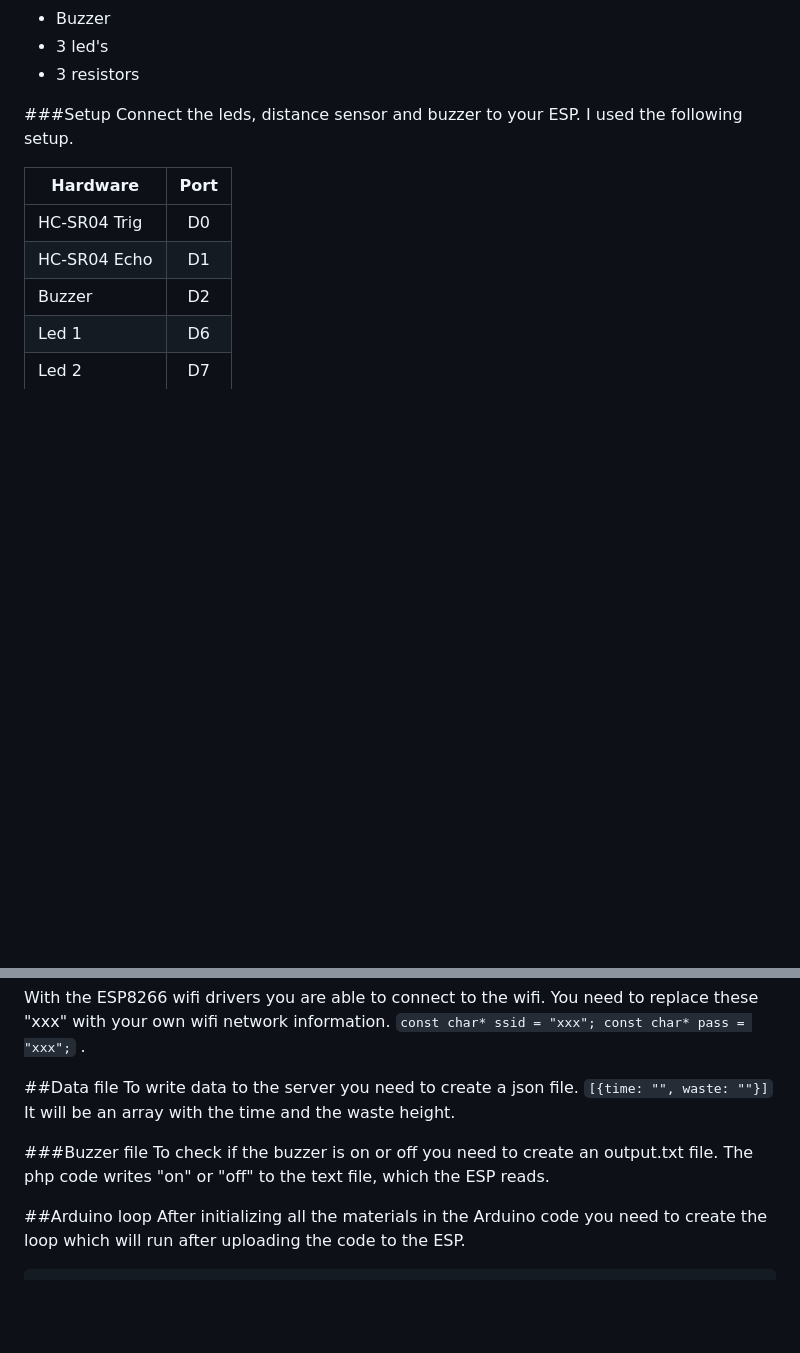
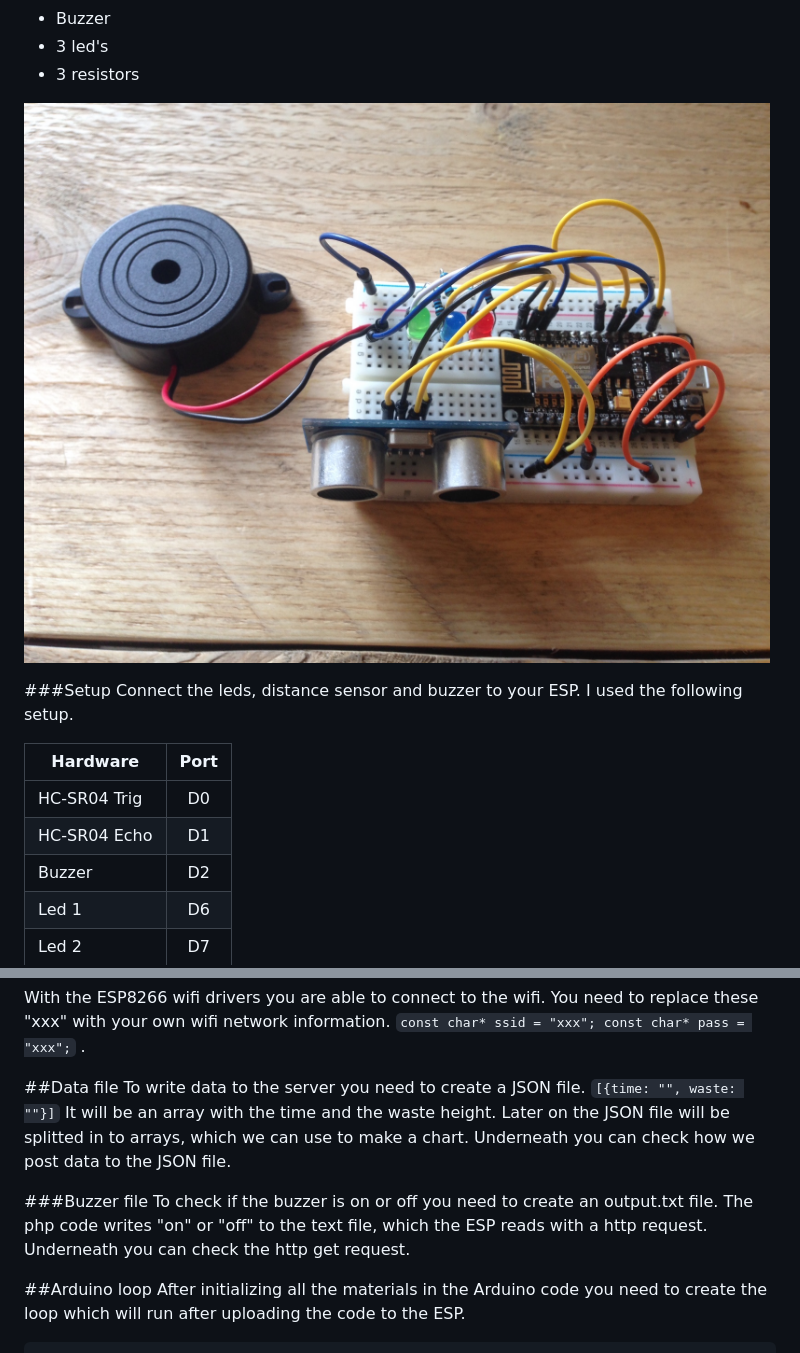
Before and after one commit to tijsluitse/internet-of-things, a Markdown page: waste-sensor/README.md, 2 parts joined by grey strips. GitHub-like rendering; pictures changed too: waste-sensor/img/arduino.jpg (added); blank space fills up the shorter version.

Commit message:
final update readme

````diff
--- a/waste-sensor/README.md
+++ b/waste-sensor/README.md
@@ -8,6 +8,8 @@ In this manual I will explain how to build an automatic waste meter to measure t
 - Buzzer
 - 3 led's
 - 3 resistors
+
+![Arduino setup](img/arduino.jpg)
 
 ###Setup
 Connect the leds, distance sensor and buzzer to your ESP. I used the following setup.
@@ -80,10 +82,10 @@ void setup() {
 With the ESP8266 wifi drivers you are able to connect to the wifi. You need to replace these "xxx" with your own wifi network information. ```const char* ssid = "xxx"; const char* pass = "xxx";``` .
 
 ##Data file
-To write data to the server you need to create a json file. ```[{time: "", waste: ""}]``` It will be an array with the time and the waste height.
+To write data to the server you need to create a JSON file. ```[{time: "", waste: ""}]``` It will be an array with the time and the waste height. Later on the JSON file will be splitted in to arrays, which we can use to make a chart. Underneath you can check how we post data to the JSON file.
 
 ###Buzzer file
-To check if the buzzer is on or off you need to create an output.txt file. The php code writes "on" or "off" to the text file, which the ESP reads.
+To check if the buzzer is on or off you need to create an output.txt file. The php code writes "on" or "off" to the text file, which the ESP reads with a http request. Underneath you can check the http get request.
 
 ##Arduino loop
 After initializing all the materials in the Arduino code you need to create the loop which will run after uploading the code to the ESP.
````
Also changed, not shown: other parts of waste-sensor/README.md (+98 -11 lines), 2 other files.
